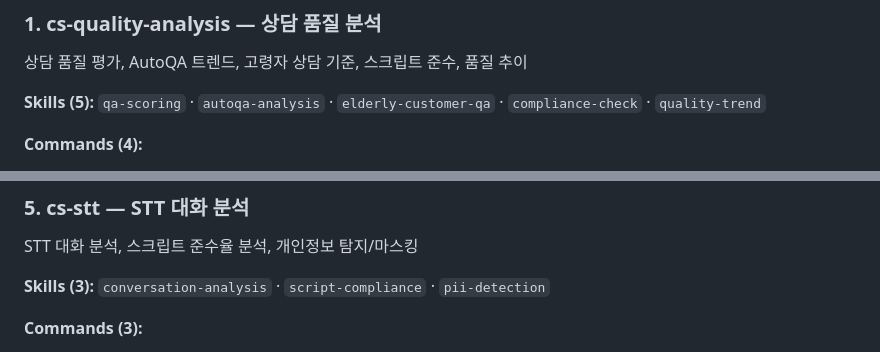
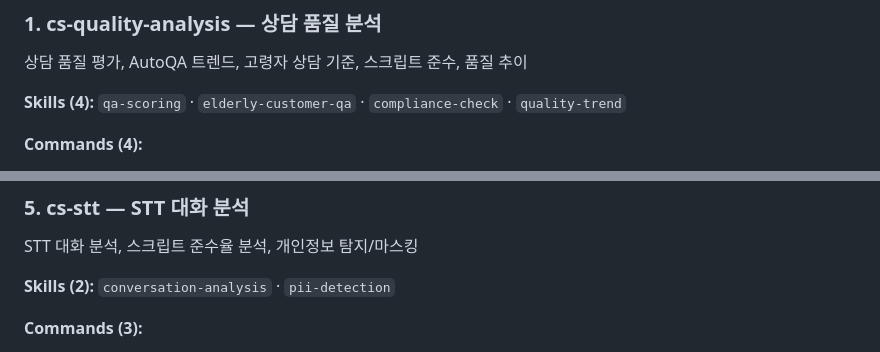
Before and after one commit to ohbeopseok-ops/cs-ops-skills, a Markdown page: README.md, 2 parts joined by grey strips. GitHub-like rendering.

Commit message:
Remove duplicate skills (script-compliance, autoqa-analysis)

```diff
--- a/README.md
+++ b/README.md
@@ -62,7 +62,7 @@ done
 ### 1. cs-quality-analysis — 상담 품질 분석
 상담 품질 평가, AutoQA 트렌드, 고령자 상담 기준, 스크립트 준수, 품질 추이
 
-**Skills (5):** `qa-scoring` · `autoqa-analysis` · `elderly-customer-qa` · `compliance-check` · `quality-trend`
+**Skills (4):** `qa-scoring` · `elderly-customer-qa` · `compliance-check` · `quality-trend`
 
 **Commands (4):**
 - `/evaluate` — 상담 녹취/STT 품질 평가 전체 사이클
@@ -112,7 +112,7 @@ VOC 유형 분류, 불만 원인 분석, 감성 분석, 넛지 마케팅 분석
 ### 5. cs-stt — STT 대화 분석
 STT 대화 분석, 스크립트 준수율 분석, 개인정보 탐지/마스킹
 
-**Skills (3):** `conversation-analysis` · `script-compliance` · `pii-detection`
+**Skills (2):** `conversation-analysis` · `pii-detection`
 
 **Commands (3):**
 - `/analyze-call` — STT 텍스트 전체 분석 (품질+감성+준수율)
```
Also changed, not shown: 2 other files.
